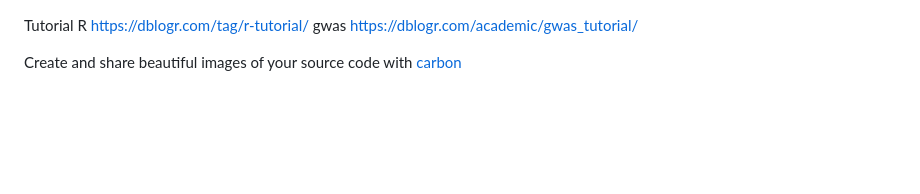
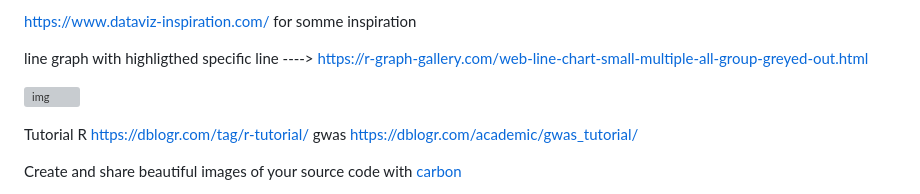
Before and after one commit to Yedomon/R, a Markdown page: README.md, the part around the change. Drawn GitHub-style; blank space fills up the shorter version; grey boxes are pictures that could not be loaded.

```diff
--- a/README.md
+++ b/README.md
@@ -1,3 +1,13 @@
+
+https://www.dataviz-inspiration.com/ for somme inspiration
+
+
+
+
+line graph with highligthed specific line ----> https://r-graph-gallery.com/web-line-chart-small-multiple-all-group-greyed-out.html
+
+
+![img](https://pbs.twimg.com/media/FqEbr9NXwB4yAXE?format=png&name=900x900)
 
 
 
```
